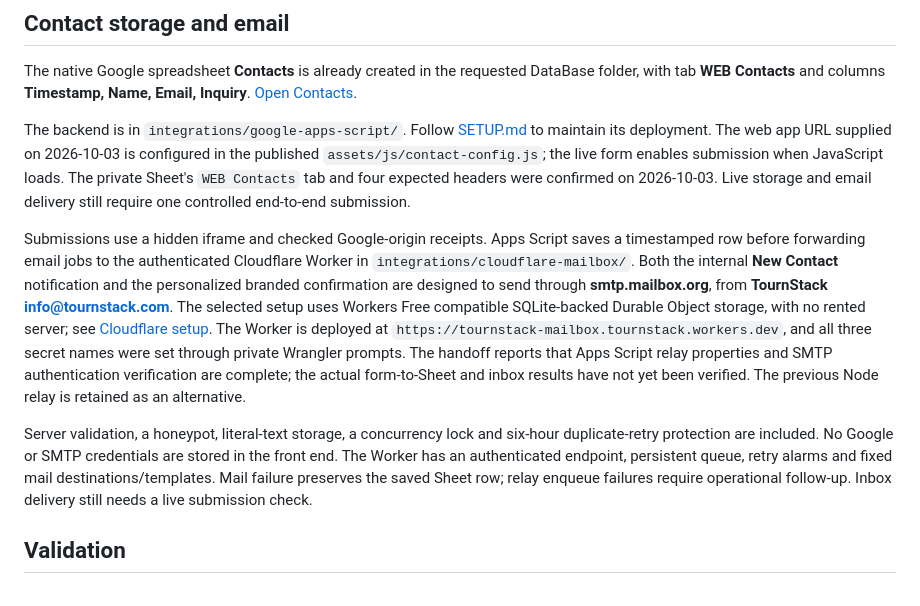
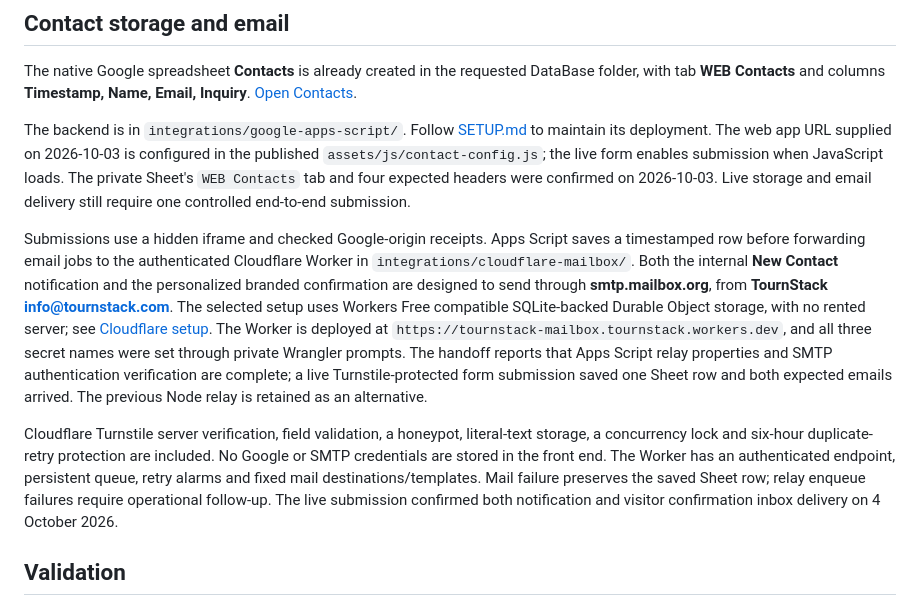
Before and after one commit to mitjamitrusevski-hue/tournstack.webpage, a Markdown page: README.md, the part around the change. Drawn GitHub-style.

Commit message:
Record live Turnstile contact verification

```diff
--- a/README.md
+++ b/README.md
@@ -72,9 +72,9 @@ The native Google spreadsheet **Contacts** is already created in the requested D
 
 The backend is in `integrations/google-apps-script/`. Follow [SETUP.md](integrations/google-apps-script/SETUP.md) to maintain its deployment. The web app URL supplied on 2026-10-03 is configured in the published `assets/js/contact-config.js`; the live form enables submission when JavaScript loads. The private Sheet's `WEB Contacts` tab and four expected headers were confirmed on 2026-10-03. Live storage and email delivery still require one controlled end-to-end submission.
 
-Submissions use a hidden iframe and checked Google-origin receipts. Apps Script saves a timestamped row before forwarding email jobs to the authenticated Cloudflare Worker in `integrations/cloudflare-mailbox/`. Both the internal **New Contact** notification and the personalized branded confirmation are designed to send through **smtp.mailbox.org**, from **TournStack <info@tournstack.com>**. The selected setup uses Workers Free compatible SQLite-backed Durable Object storage, with no rented server; see [Cloudflare setup](integrations/cloudflare-mailbox/SETUP.md). The Worker is deployed at `https://tournstack-mailbox.tournstack.workers.dev`, and all three secret names were set through private Wrangler prompts. The handoff reports that Apps Script relay properties and SMTP authentication verification are complete; the actual form-to-Sheet and inbox results have not yet been verified. The previous Node relay is retained as an alternative.
+Submissions use a hidden iframe and checked Google-origin receipts. Apps Script saves a timestamped row before forwarding email jobs to the authenticated Cloudflare Worker in `integrations/cloudflare-mailbox/`. Both the internal **New Contact** notification and the personalized branded confirmation are designed to send through **smtp.mailbox.org**, from **TournStack <info@tournstack.com>**. The selected setup uses Workers Free compatible SQLite-backed Durable Object storage, with no rented server; see [Cloudflare setup](integrations/cloudflare-mailbox/SETUP.md). The Worker is deployed at `https://tournstack-mailbox.tournstack.workers.dev`, and all three secret names were set through private Wrangler prompts. The handoff reports that Apps Script relay properties and SMTP authentication verification are complete; a live Turnstile-protected form submission saved one Sheet row and both expected emails arrived. The previous Node relay is retained as an alternative.
 
-Server validation, a honeypot, literal-text storage, a concurrency lock and six-hour duplicate-retry protection are included. No Google or SMTP credentials are stored in the front end. The Worker has an authenticated endpoint, persistent queue, retry alarms and fixed mail destinations/templates. Mail failure preserves the saved Sheet row; relay enqueue failures require operational follow-up. Inbox delivery still needs a live submission check.
+Cloudflare Turnstile server verification, field validation, a honeypot, literal-text storage, a concurrency lock and six-hour duplicate-retry protection are included. No Google or SMTP credentials are stored in the front end. The Worker has an authenticated endpoint, persistent queue, retry alarms and fixed mail destinations/templates. Mail failure preserves the saved Sheet row; relay enqueue failures require operational follow-up. The live submission confirmed both notification and visitor confirmation inbox delivery on 4 October 2026.
 
 ## Validation
 
```
Also changed, not shown: integrations/google-apps-script/SETUP.md (+7 -7 lines).
